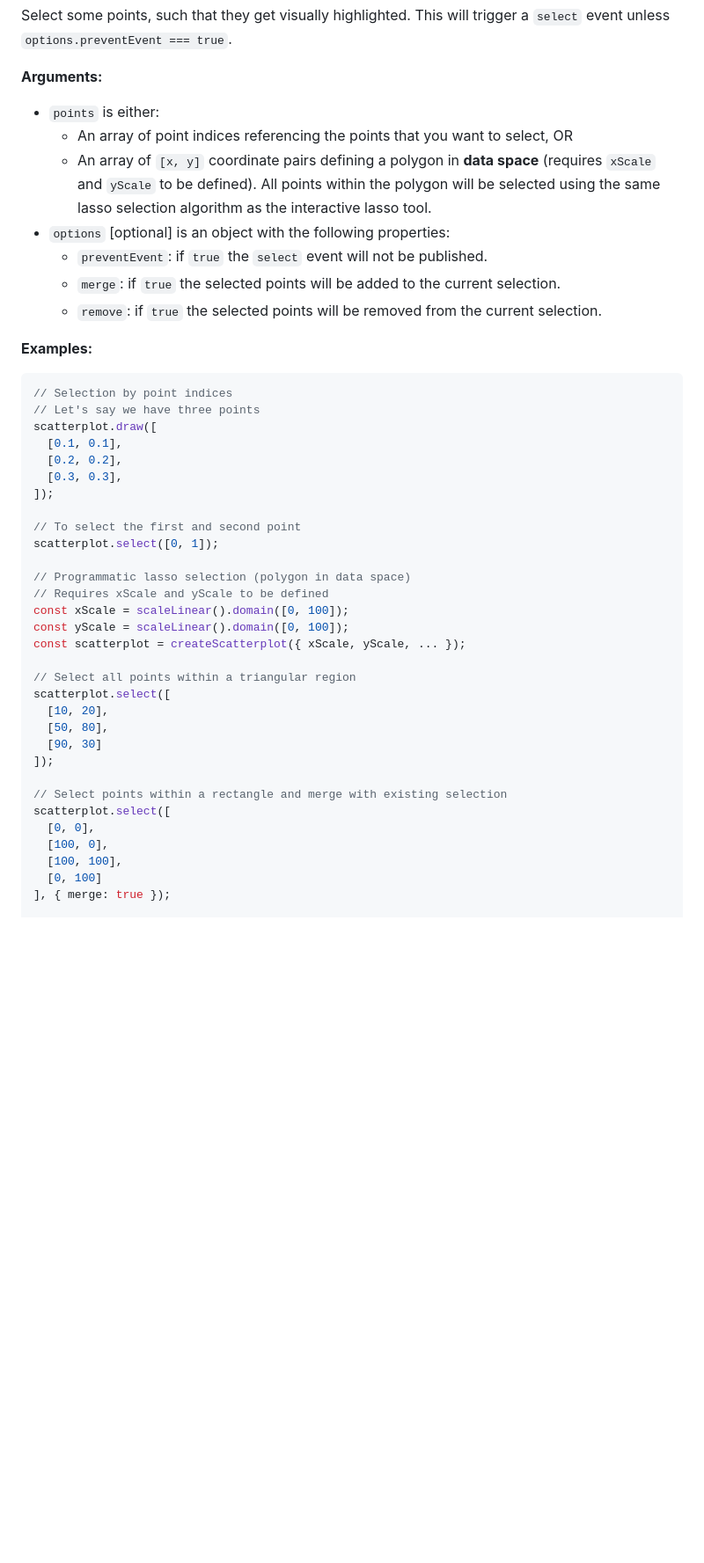
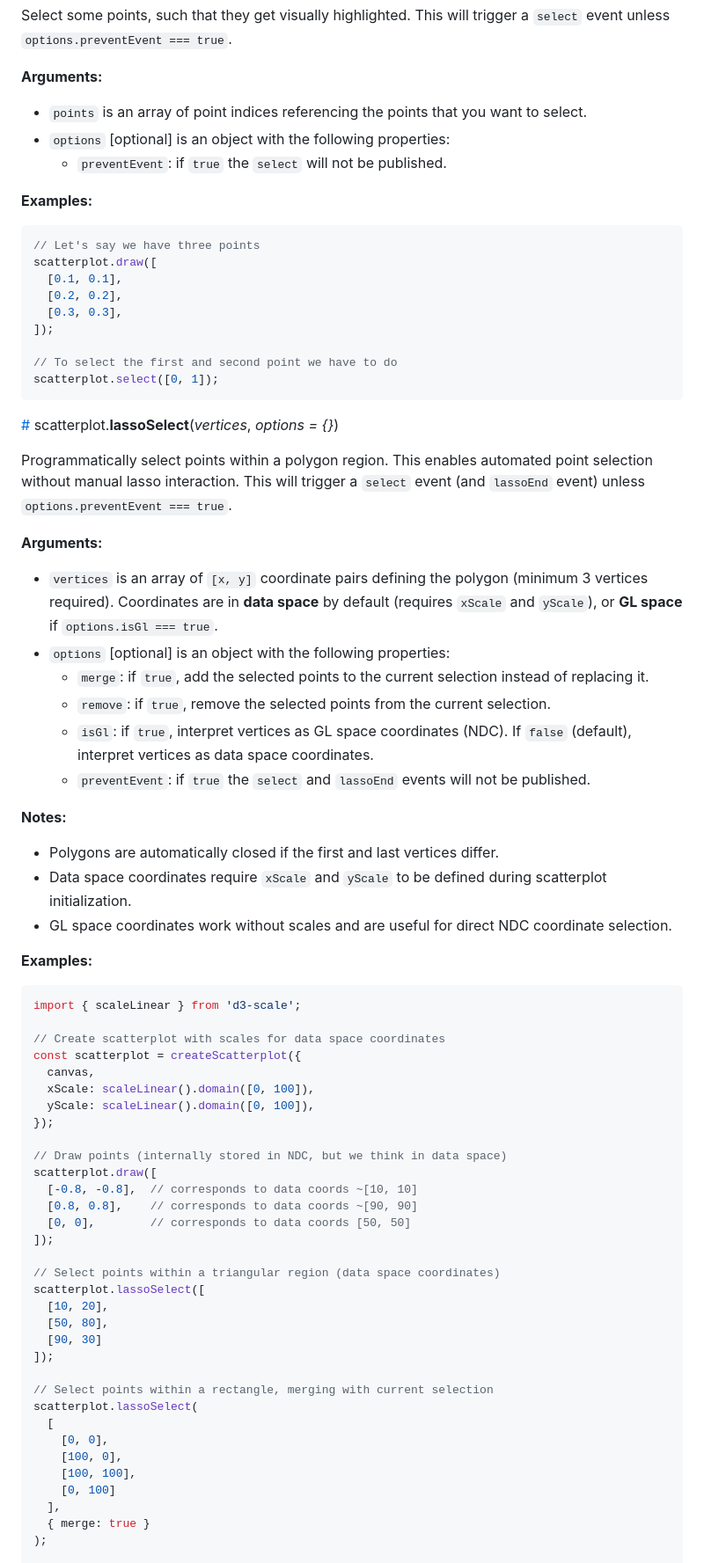
Before and after one commit to flekschas/regl-scatterplot, a Markdown page: README.md, the part around one of its changes. Shown at 88% size. Rendered like a GitHub page; blank space fills up the shorter version.

Commit message:
docs: add lassoSelect() method documentation to README

````diff
--- a/README.md
+++ b/README.md
@@ -498,18 +498,13 @@ Select some points, such that they get visually highlighted. This will trigger a
 
 **Arguments:**
 
-- `points` is either:
-  - An array of point indices referencing the points that you want to select, OR
-  - An array of `[x, y]` coordinate pairs defining a polygon in **data space** (requires `xScale` and `yScale` to be defined). All points within the polygon will be selected using the same lasso selection algorithm as the interactive lasso tool.
+- `points` is an array of point indices referencing the points that you want to select.
 - `options` [optional] is an object with the following properties:
-  - `preventEvent`: if `true` the `select` event will not be published.
-  - `merge`: if `true` the selected points will be added to the current selection.
-  - `remove`: if `true` the selected points will be removed from the current selection.
+  - `preventEvent`: if `true` the `select` will not be published.
 
 **Examples:**
 
 ```javascript
-// Selection by point indices
 // Let's say we have three points
 scatterplot.draw([
   [0.1, 0.1],
@@ -517,27 +512,63 @@ scatterplot.draw([
   [0.3, 0.3],
 ]);
 
-// To select the first and second point
+// To select the first and second point we have to do
 scatterplot.select([0, 1]);
+```
 
-// Programmatic lasso selection (polygon in data space)
-// Requires xScale and yScale to be defined
-const xScale = scaleLinear().domain([0, 100]);
-const yScale = scaleLinear().domain([0, 100]);
-const scatterplot = createScatterplot({ xScale, yScale, ... });
+<a name="scatterplot.lassoSelect" href="#scatterplot.lassoSelect">#</a> scatterplot.<b>lassoSelect</b>(<i>vertices</i>, <i>options = {}</i>)
 
-// Select all points within a triangular region
-scatterplot.select([
+Programmatically select points within a polygon region. This enables automated point selection without manual lasso interaction. This will trigger a `select` event (and `lassoEnd` event) unless `options.preventEvent === true`.
+
+**Arguments:**
+
+- `vertices` is an array of `[x, y]` coordinate pairs defining the polygon (minimum 3 vertices required). Coordinates are in **data space** by default (requires `xScale` and `yScale`), or **GL space** if `options.isGl === true`.
+- `options` [optional] is an object with the following properties:
+  - `merge`: if `true`, add the selected points to the current selection instead of replacing it.
+  - `remove`: if `true`, remove the selected points from the current selection.
+  - `isGl`: if `true`, interpret vertices as GL space coordinates (NDC). If `false` (default), interpret vertices as data space coordinates.
+  - `preventEvent`: if `true` the `select` and `lassoEnd` events will not be published.
+
+**Notes:**
+
+- Polygons are automatically closed if the first and last vertices differ.
+- Data space coordinates require `xScale` and `yScale` to be defined during scatterplot initialization.
+- GL space coordinates work without scales and are useful for direct NDC coordinate selection.
+
+**Examples:**
+
+```javascript
+import { scaleLinear } from 'd3-scale';
+
+// Create scatterplot with scales for data space coordinates
+const scatterplot = createScatterplot({
+  canvas,
+  xScale: scaleLinear().domain([0, 100]),
+  yScale: scaleLinear().domain([0, 100]),
+});
+
+// Draw points (internally stored in NDC, but we think in data space)
+scatterplot.draw([
+  [-0.8, -0.8],  // corresponds to data coords ~[10, 10]
+  [0.8, 0.8],    // corresponds to data coords ~[90, 90]
+  [0, 0],        // corresponds to data coords [50, 50]
+]);
+
+// Select points within a triangular region (data space coordinates)
+scatterplot.lassoSelect([
   [10, 20],
   [50, 80],
   [90, 30]
 ]);
 
-// Select points within a rectangle and merge with existing selection
-scatterplot.select([
-  [0, 0],
-  [100, 0],
-  [100, 100],
-  [0, 100]
-], { merge: true });
+// Select points within a rectangle, merging with current selection
+scatterplot.lassoSelect(
+  [
+    [0, 0],
+    [100, 0],
+    [100, 100],
+    [0, 100]
+  ],
+  { merge: true }
+);
 
````
Also changed, not shown: other parts of README.md (+21 -9 lines).
